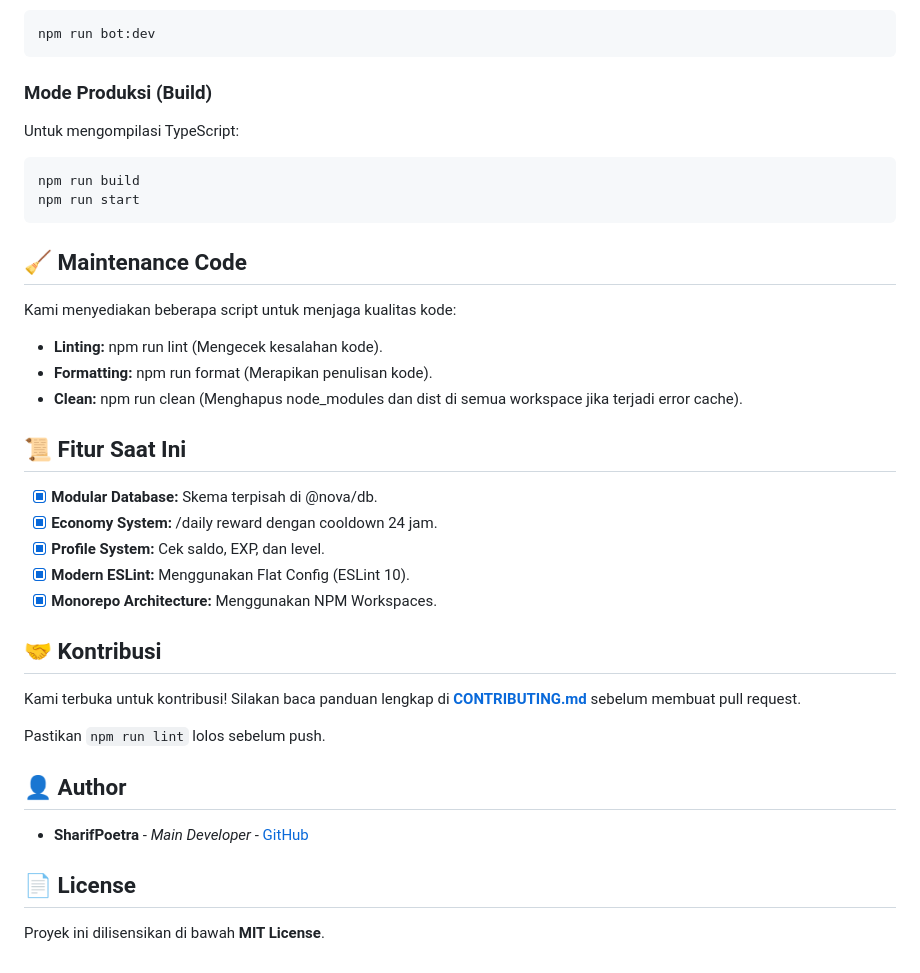
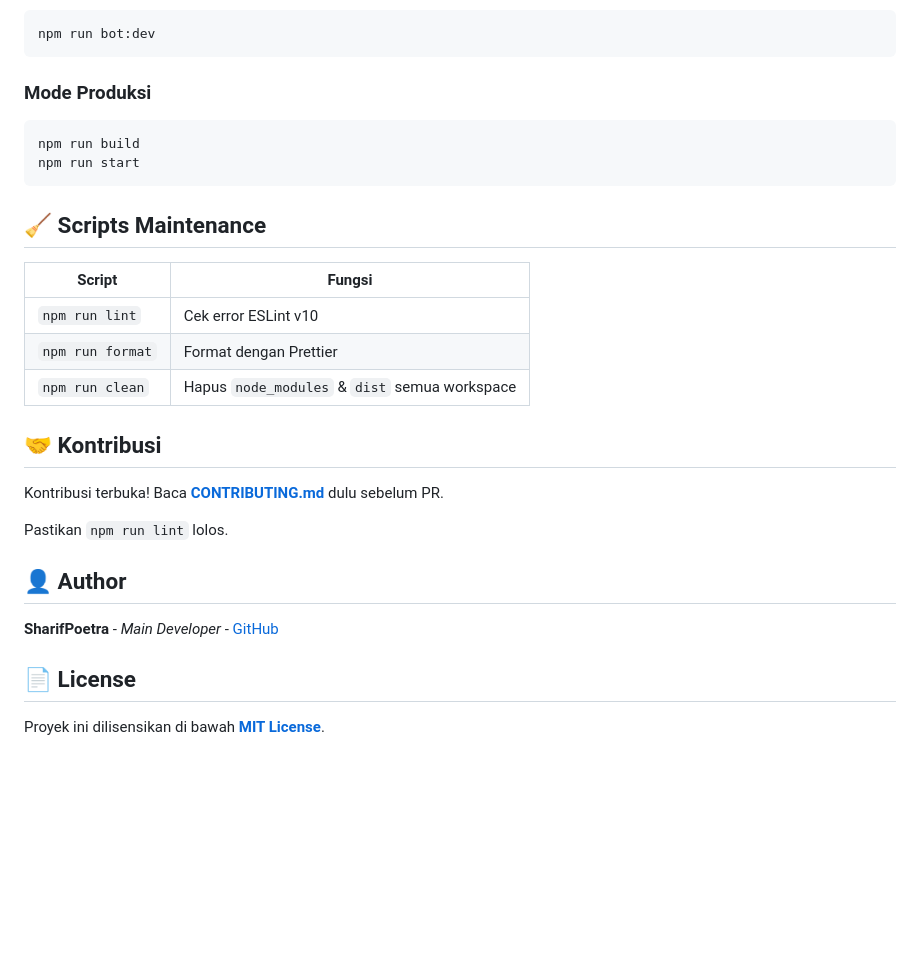
Before and after one commit to SharifPoetra/nova, a Markdown page: README.md, the part around one of its changes. GitHub-like rendering; blank space fills up the shorter version.

````diff
--- a/README.md
+++ b/README.md
@@ -79,34 +141,26 @@ Untuk menjalankan bot dengan fitur *hot-reload* (otomatis restart saat kode diub
 npm run bot:dev
 ```
 
-### Mode Produksi (Build)
-Untuk mengompilasi TypeScript:
+### Mode Produksi
 ```bash
 npm run build
 npm run start
 ```
 
-## 🧹 Maintenance Code
-Kami menyediakan beberapa script untuk menjaga kualitas kode:
- * **Linting:** npm run lint (Mengecek kesalahan kode).
- * **Formatting:** npm run format (Merapikan penulisan kode).
- * **Clean:** npm run clean (Menghapus node_modules dan dist di semua workspace jika terjadi error cache).
-
-## 📜 Fitur Saat Ini
- * [x] **Modular Database:** Skema terpisah di @nova/db.
- * [x] **Economy System:** /daily reward dengan cooldown 24 jam.
- * [x] **Profile System:** Cek saldo, EXP, dan level.
- * [x] **Modern ESLint:** Menggunakan Flat Config (ESLint 10).
- * [x] **Monorepo Architecture:** Menggunakan NPM Workspaces.
+## 🧹 Scripts Maintenance
+| Script | Fungsi |
+| --- | --- |
+| `npm run lint` | Cek error ESLint v10 |
+| `npm run format` | Format dengan Prettier |
+| `npm run clean` | Hapus `node_modules` & `dist` semua workspace |
 
 ## 🤝 Kontribusi
+Kontribusi terbuka! Baca **[CONTRIBUTING.md](CONTRIBUTING.md)** dulu sebelum PR.
 
-Kami terbuka untuk kontribusi! Silakan baca panduan lengkap di **[CONTRIBUTING.md](CONTRIBUTING.md)** sebelum membuat pull request.
-
-Pastikan `npm run lint` lolos sebelum push.
+Pastikan `npm run lint` lolos.
 
 ## 👤 Author
- * **SharifPoetra** - *Main Developer* - [GitHub](https://github.com/SharifPoetra/)
+**SharifPoetra** - *Main Developer* - [GitHub](https://github.com/SharifPoetra/)
 
 ## 📄 License
-Proyek ini dilisensikan di bawah **MIT License**.
+Proyek ini dilisensikan di bawah **[MIT License](LICENSE)**.
````
Also changed, not shown: other parts of README.md (+95 -33 lines).
